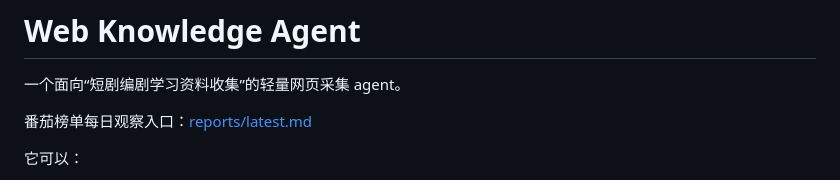
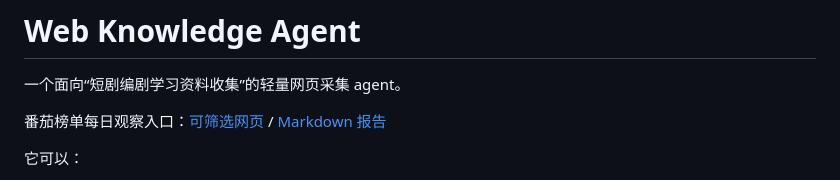
Before and after one commit to MalvaWang/fanqie-rank-tracker, a Markdown page: README.md, the part around the change. Rendered like a GitHub page.

Commit message:
Document live rank report page

```diff
--- a/README.md
+++ b/README.md
@@ -2,7 +2,7 @@
 
 一个面向“短剧编剧学习资料收集”的轻量网页采集 agent。
 
-番茄榜单每日观察入口：[reports/latest.md](reports/latest.md)
+番茄榜单每日观察入口：[可筛选网页](https://malvawang.github.io/fanqie-rank-tracker/) / [Markdown 报告](reports/latest.md)
 
 它可以：
 
```
